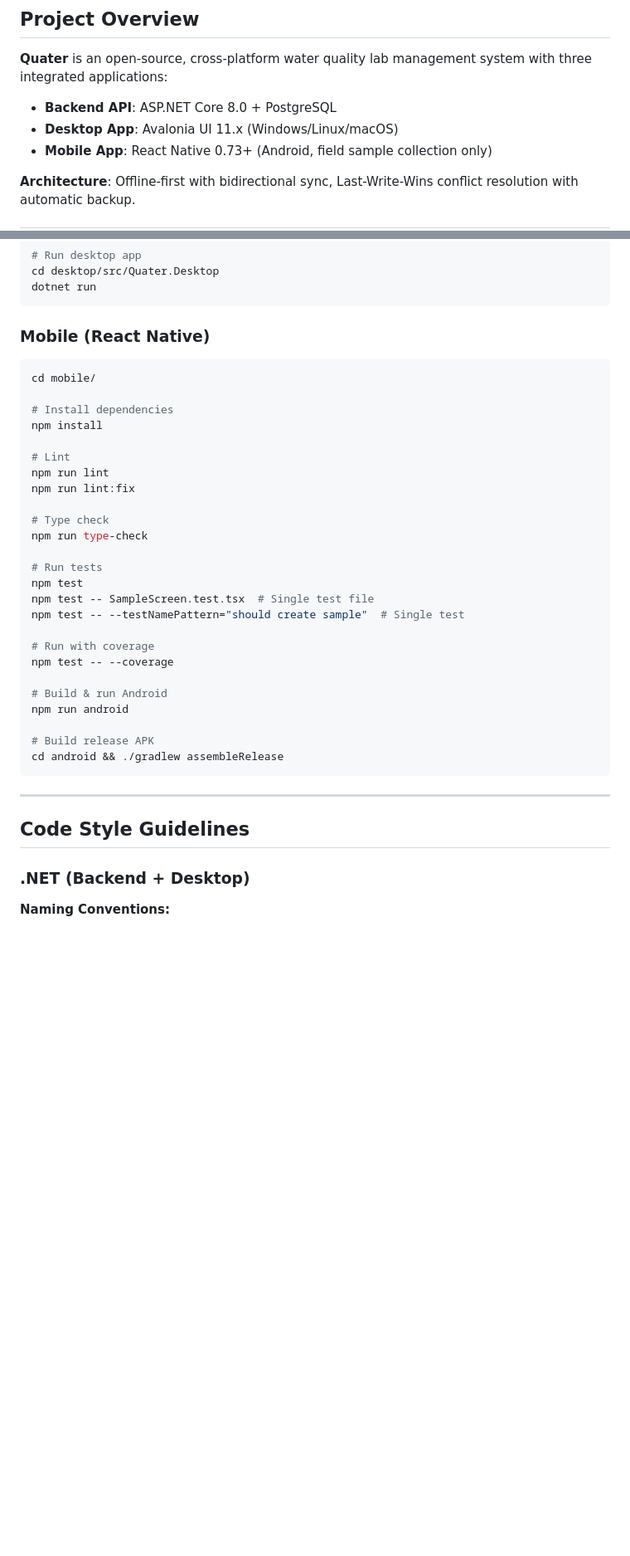
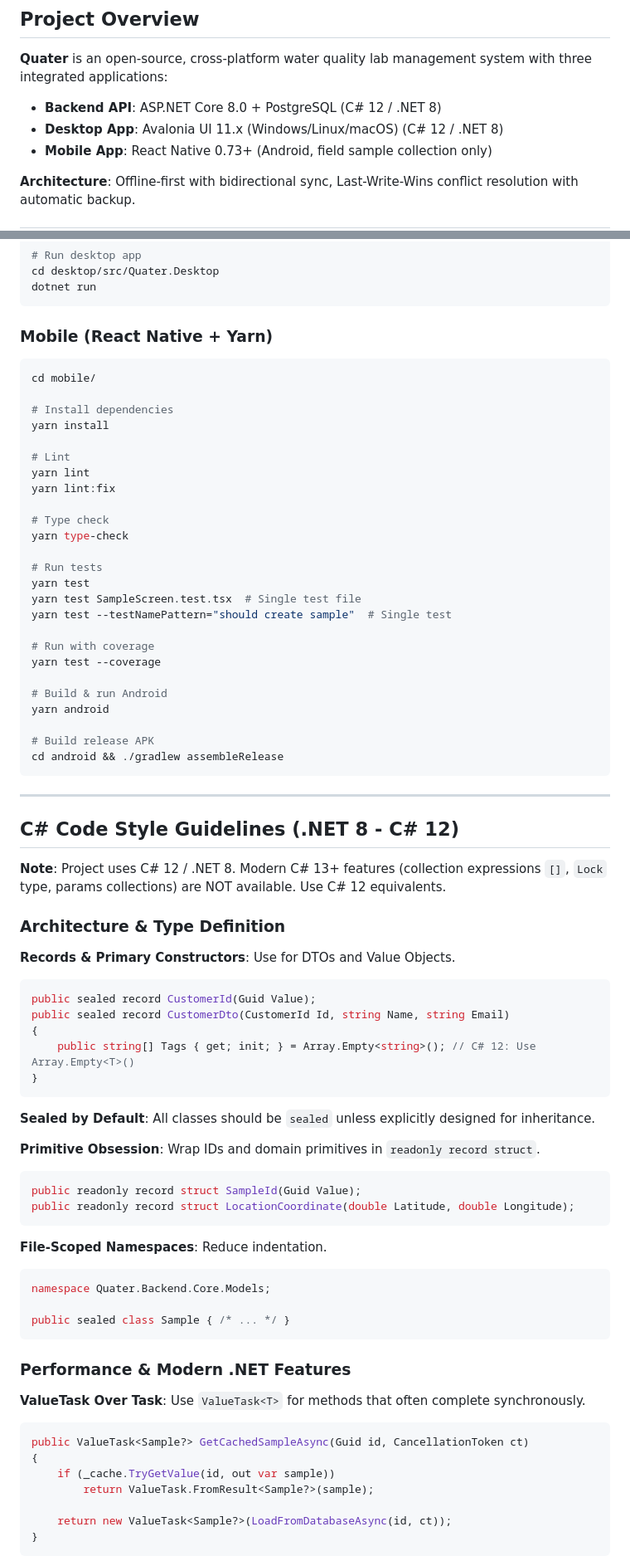
Before and after one commit to Abdssamie/Quater, a Markdown page: AGENTS.md, 2 parts joined by grey strips. Shown at 83% size. Drawn GitHub-style; blank space fills up the shorter version.

Commit message:
docs: update AGENTS.md with C# 12/.NET 8 standards, yarn support, and condensed content

````diff
--- a/AGENTS.md
+++ b/AGENTS.md
@@ -3,8 +3,8 @@
 ## Project Overview
 
 **Quater** is an open-source, cross-platform water quality lab management system with three integrated applications:
-- **Backend API**: ASP.NET Core 8.0 + PostgreSQL
-- **Desktop App**: Avalonia UI 11.x (Windows/Linux/macOS)
+- **Backend API**: ASP.NET Core 8.0 + PostgreSQL (C# 12 / .NET 8)
+- **Desktop App**: Avalonia UI 11.x (Windows/Linux/macOS) (C# 12 / .NET 8)
 - **Mobile App**: React Native 0.73+ (Android, field sample collection only)
 
 **Architecture**: Offline-first with bidirectional sync, Last-Write-Wins conflict resolution with automatic backup.
@@ -59,31 +59,31 @@ cd desktop/src/Quater.Desktop
 dotnet run
 ```
 
-### Mobile (React Native)
+### Mobile (React Native + Yarn)
 
 ```bash
 cd mobile/
 
 # Install dependencies
-npm install
+yarn install
 
 # Lint
-npm run lint
-npm run lint:fix
+yarn lint
+yarn lint:fix
 
 # Type check
-npm run type-check
+yarn type-check
 
 # Run tests
-npm test
-npm test -- SampleScreen.test.tsx  # Single test file
-npm test -- --testNamePattern="should create sample"  # Single test
+yarn test
+yarn test SampleScreen.test.tsx  # Single test file
+yarn test --testNamePattern="should create sample"  # Single test
 
 # Run with coverage
-npm test -- --coverage
+yarn test --coverage
 
 # Build & run Android
-npm run android
+yarn android
 
 # Build release APK
 cd android && ./gradlew assembleRelease
@@ -91,8 +91,46 @@ cd android && ./gradlew assembleRelease
 
 ---
 
-## Code Style Guidelines
+## C# Code Style Guidelines (.NET 8 - C# 12)
 
-### .NET (Backend + Desktop)
+**Note**: Project uses C# 12 / .NET 8. Modern C# 13+ features (collection expressions `[]`, `Lock` type, params collections) are NOT available. Use C# 12 equivalents.
 
-**Naming Conventions:**
+### Architecture & Type Definition
+
+**Records & Primary Constructors**: Use for DTOs and Value Objects.
+```csharp
+public sealed record CustomerId(Guid Value);
+public sealed record CustomerDto(CustomerId Id, string Name, string Email)
+{
+    public string[] Tags { get; init; } = Array.Empty<string>(); // C# 12: Use Array.Empty<T>()
+}
+```
+
+**Sealed by Default**: All classes should be `sealed` unless explicitly designed for inheritance.
+
+**Primitive Obsession**: Wrap IDs and domain primitives in `readonly record struct`.
+```csharp
+public readonly record struct SampleId(Guid Value);
+public readonly record struct LocationCoordinate(double Latitude, double Longitude);
+```
+
+**File-Scoped Namespaces**: Reduce indentation.
+```csharp
+namespace Quater.Backend.Core.Models;
+
+public sealed class Sample { /* ... */ }
+```
+
+### Performance & Modern .NET Features
+
+**ValueTask Over Task**: Use `ValueTask<T>` for methods that often complete synchronously.
+```csharp
+public ValueTask<Sample?> GetCachedSampleAsync(Guid id, CancellationToken ct)
+{
+    if (_cache.TryGetValue(id, out var sample))
+        return ValueTask.FromResult<Sample?>(sample);
+
+    return new ValueTask<Sample?>(LoadFromDatabaseAsync(id, ct));
+}
+```
+
````
Also changed, not shown: other parts of AGENTS.md (+191 -82 lines).
